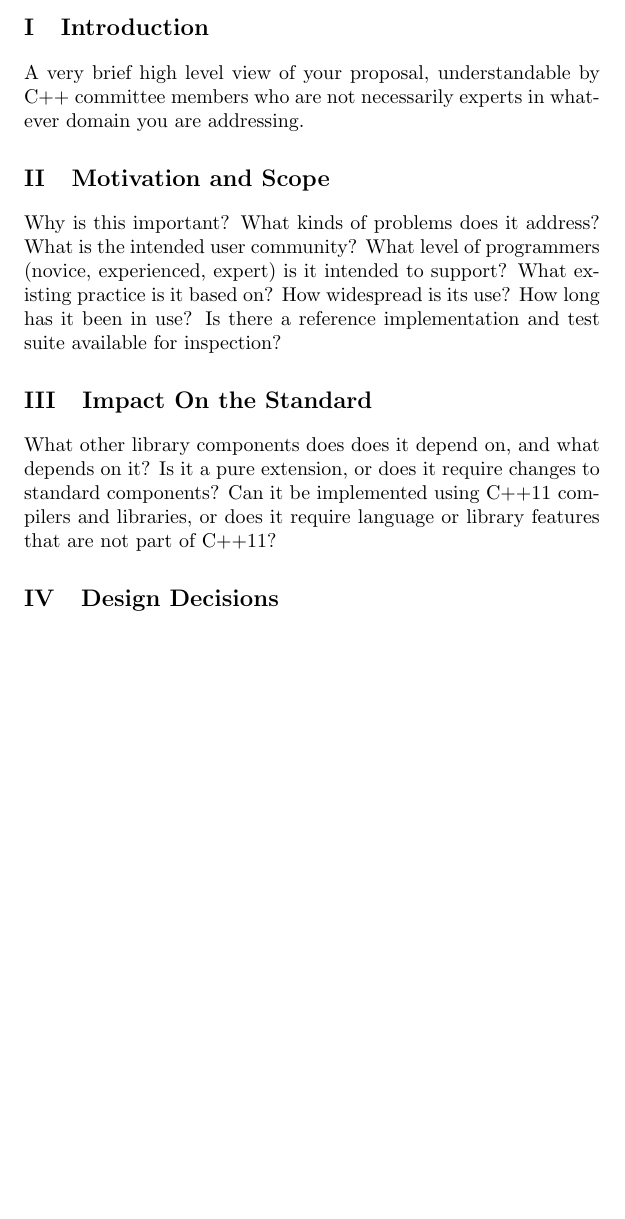
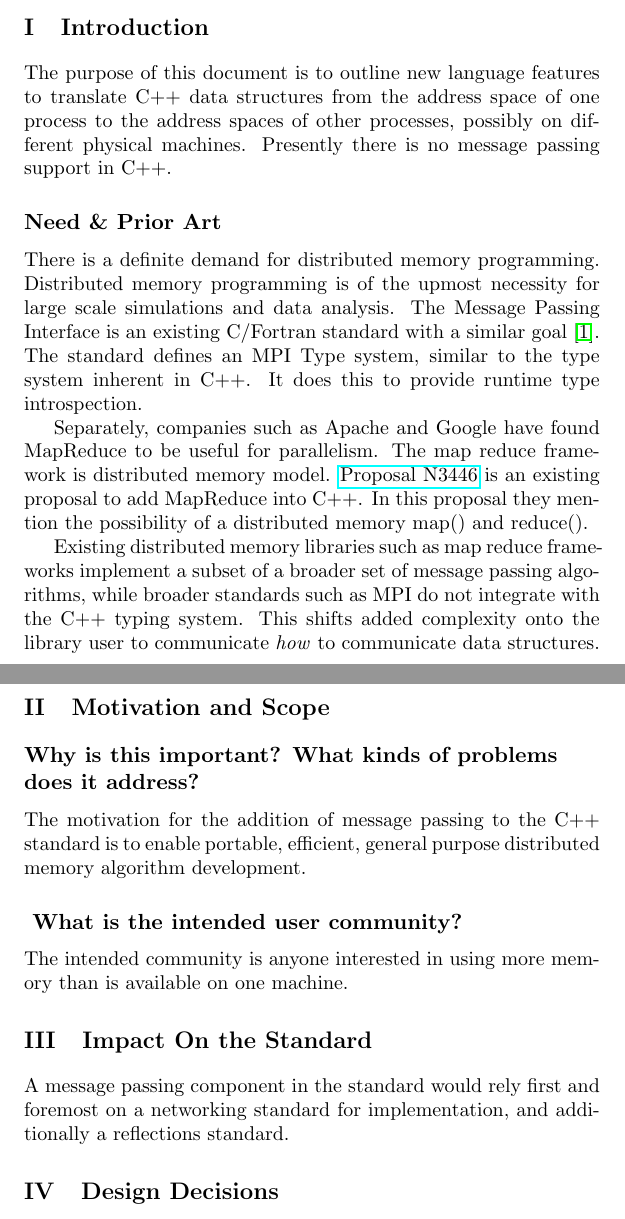
Before and after one commit to rhl-/mpi, a LaTeX document (mpi_proposal.tex): part of page 2 of 4 before the commit and two parts of pages 2 and 3 of 5 after it, the two joined at a grey line, cut so that both start at the same text, the shorter picture padded with empty space. Compiled offline with pdfLaTeX.

Commit message:
updated proposal

```diff
--- a/mpi_proposal.tex
+++ b/mpi_proposal.tex
@@ -9,16 +10,33 @@
 \maketitle
 
 \section{Introduction}
+The purpose of this document is to outline new language features to translate
+C++ data structures from the address space of one process to the address spaces of other processes, possibly on different physical machines.
+Presently there is no message passing support in C++.
 
-A very brief high level view of your proposal, understandable by C++ committee members who are not necessarily experts in whatever domain you are addressing.
+\subsection{Need \& Prior Art}
+There is a definite demand for distributed memory programming. Distributed memory programming is of the upmost necessity for
+large scale simulations and data analysis. The Message Passing Interface is an existing C/Fortran standard with a similar goal \cite{mpistandard}.
+The standard defines an MPI Type system, similar to the type system inherent in C++. It does this to provide runtime type introspection.
+
+Separately, companies such as Apache and Google have found MapReduce to be useful for parallelism. The map reduce framework is  distributed memory model.
+\href{http://www.open-std.org/jtc1/sc22/wg21/docs/papers/2012/n3446.pdf}{Proposal N3446} is an existing proposal to add MapReduce into C++. In this proposal
+they mention the possibility of a distributed memory map() and reduce().
+
+Existing distributed memory libraries such as map reduce frameworks implement a subset of a broader set of message passing algorithms, while broader standards
+such as MPI do not integrate with the C++ typing system. This shifts added complexity onto the library user to communicate \emph{how} to communicate data structures.
 
 \section{Motivation and Scope}
 
-Why is this important? What kinds of problems does it address? What is the intended user community? What level of programmers (novice, experienced, expert) is it intended to support? What existing practice is it based on? How widespread is its use? How long has it been in use? Is there a reference implementation and test suite available for inspection?
+\subsection{Why is this important? What kinds of problems does it address?}
+The motivation for the addition of message passing to the C++ standard is to enable
+portable, efficient, general purpose distributed memory algorithm development.
+
+\subsection{ What is the intended user community?}
+The intended community is anyone interested in using more memory than is available on one machine.
 
 \section{Impact On the Standard}
-
-What other library components does does it depend on, and what depends on it? Is it a pure extension, or does it require changes to standard components? Can it be implemented using C++11 compilers and libraries, or does it require language or library features that are not part of C++11?
+A message passing component in the standard would rely first and foremost on a networking standard for implementation, and additionally a reflections standard.
 
 \section{Design Decisions}
 
```
Also changed, not shown: mpi_proposal.tex (5 more changed lines).
